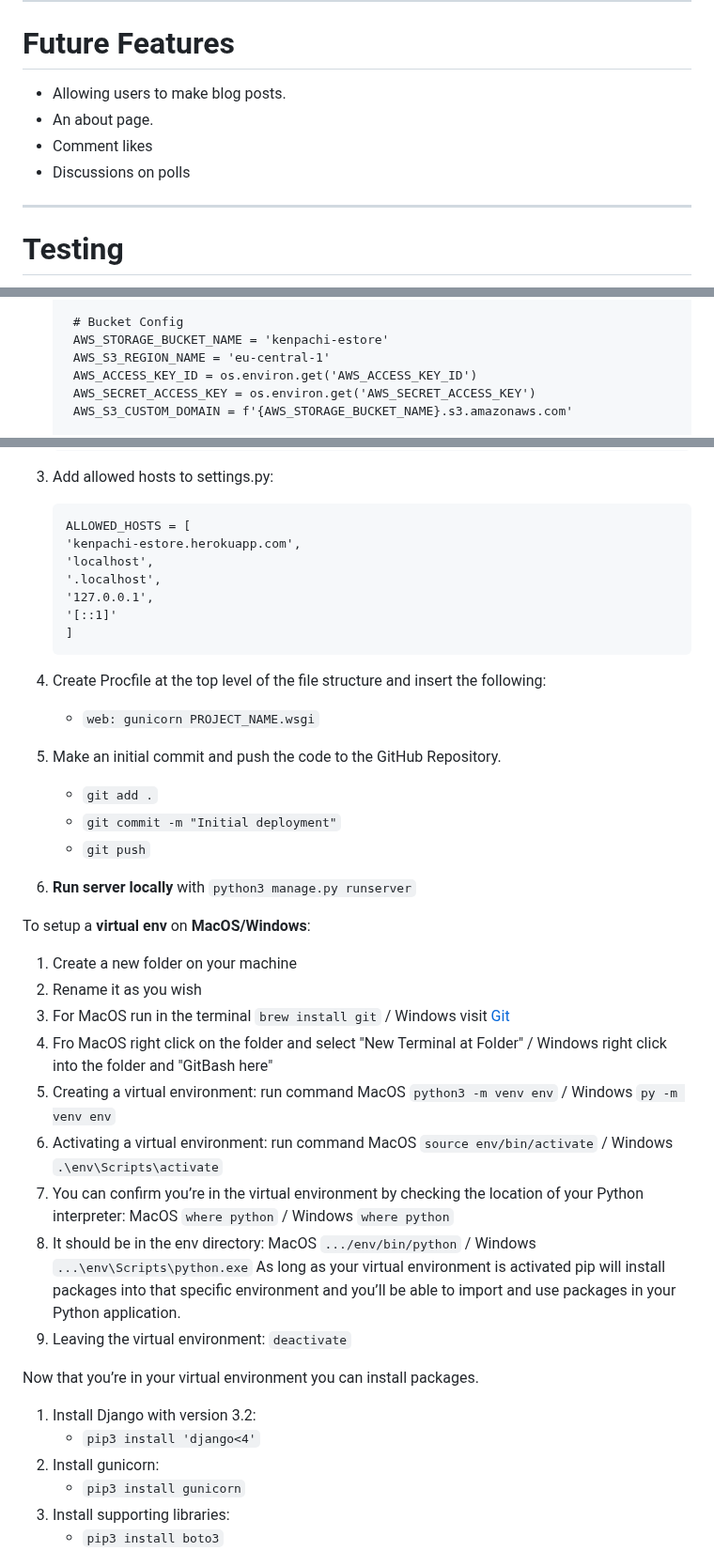
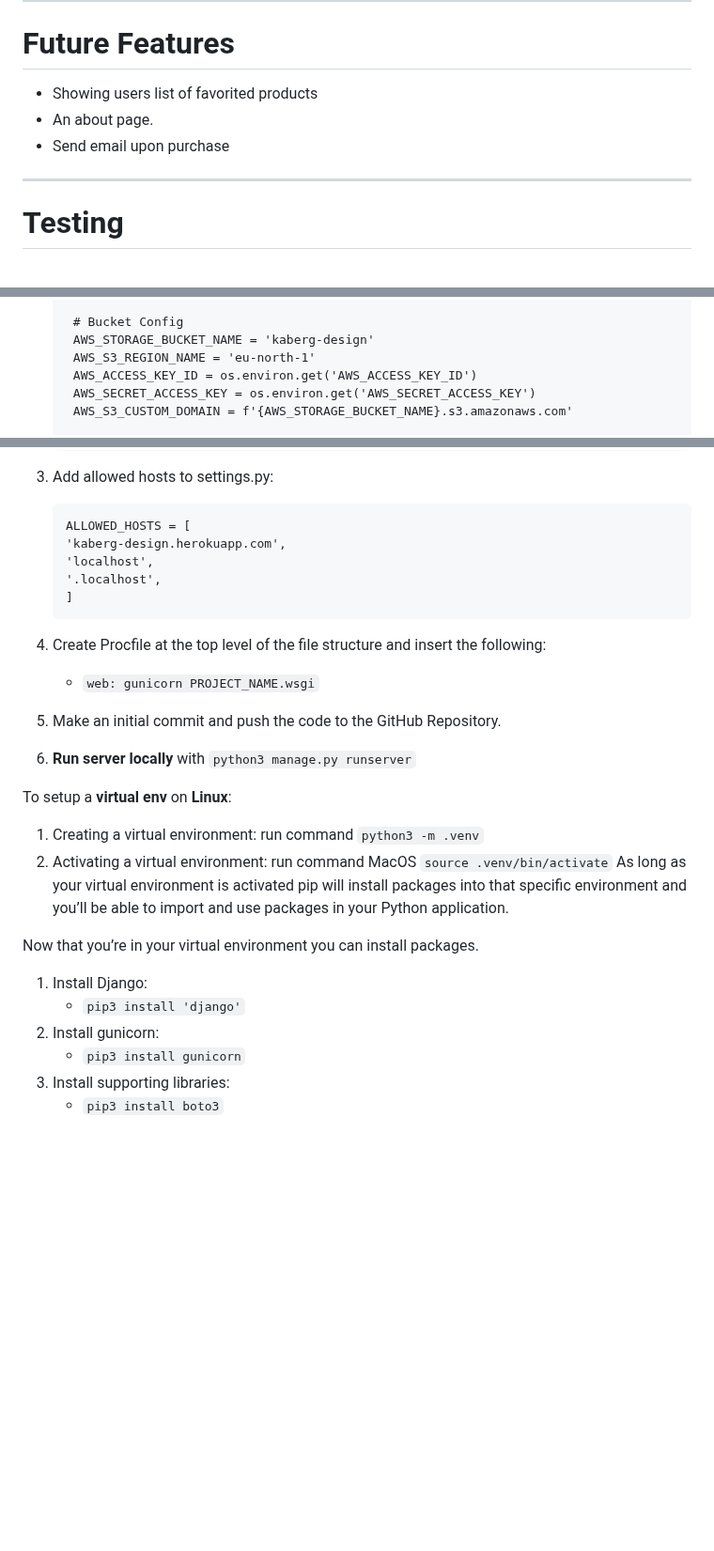
Before and after one commit to Dekeypetey40/kaberg-design, a Markdown page: README.md, 3 parts joined by grey strips. Shown at 94% size. GitHub-like rendering; blank space fills up the shorter version.

Commit message:
Finish deployment section

````diff
--- a/README.md
+++ b/README.md
@@ -154,10 +154,9 @@ Wireframe of a blog post
 
 # Future Features
 
-- Allowing users to make blog posts.
+- Showing users list of favorited products
 - An about page.
-- Comment likes
-- Discussions on polls
+- Send email upon purchase
 
 ---
 
@@ -271,8 +270,8 @@ DEBUG = True
     }
 
     # Bucket Config
-    AWS_STORAGE_BUCKET_NAME = 'kenpachi-estore'
-    AWS_S3_REGION_NAME = 'eu-central-1'
+    AWS_STORAGE_BUCKET_NAME = 'kaberg-design'
+    AWS_S3_REGION_NAME = 'eu-north-1'
     AWS_ACCESS_KEY_ID = os.environ.get('AWS_ACCESS_KEY_ID')
     AWS_SECRET_ACCESS_KEY = os.environ.get('AWS_SECRET_ACCESS_KEY')
     AWS_S3_CUSTOM_DOMAIN = f'{AWS_STORAGE_BUCKET_NAME}.s3.amazonaws.com'
@@ -291,11 +290,9 @@ DEBUG = True
 1. Add allowed hosts to settings.py:
     ```
     ALLOWED_HOSTS = [
-    'kenpachi-estore.herokuapp.com',
+    'kaberg-design.herokuapp.com',
     'localhost',
     '.localhost',
-    '127.0.0.1',
-    '[::1]'
     ]
     ```
 
@@ -303,29 +300,18 @@ DEBUG = True
     * ``` web: gunicorn PROJECT_NAME.wsgi ```
 
 1. Make an initial commit and push the code to the GitHub Repository.
-    * ```git add .```
-    * ```git commit -m "Initial deployment"```
-    * ```git push```
-
 1. **Run server locally** with ``` python3 manage.py runserver ```
 
 
-To setup a **virtual env** on **MacOS/Windows**:
-1. Create a new folder on your machine
-2. Rename it as you wish
-3. For MacOS run in the terminal ```brew install git``` / Windows visit [Git](https://git-scm.com/download/windows)
-4. Fro MacOS right click on the folder and select "New Terminal at Folder" / Windows right click into the folder and "GitBash here"
-5. Creating a virtual environment: run command MacOS ```python3 -m venv env``` / Windows ```py -m venv env```
-6. Activating a virtual environment: run command MacOS ```source env/bin/activate``` / Windows ```.\env\Scripts\activate```
-7. You can confirm you’re in the virtual environment by checking the location of your Python interpreter: MacOS ```where python``` / Windows ```where python```
-8. It should be in the env directory: MacOS ```.../env/bin/python``` / Windows ```...\env\Scripts\python.exe```
+To setup a **virtual env** on **Linux**:
+1. Creating a virtual environment: run command ```python3 -m .venv```
+2. Activating a virtual environment: run command MacOS ```source .venv/bin/activate```
 As long as your virtual environment is activated pip will install packages into that specific environment and you’ll be able to import and use packages in your Python application.
-9. Leaving the virtual environment: ```deactivate```
 
 Now that you’re in your virtual environment you can install packages.
 
-1. Install Django with version 3.2:
-    * ```pip3 install 'django<4'```
+1. Install Django:
+    * ```pip3 install 'django'```
 1. Install gunicorn:
     * ```pip3 install gunicorn```
 1. Install supporting libraries:
````
